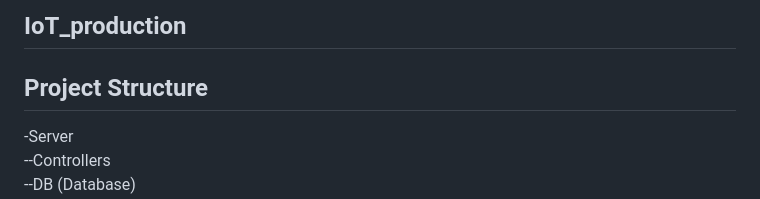
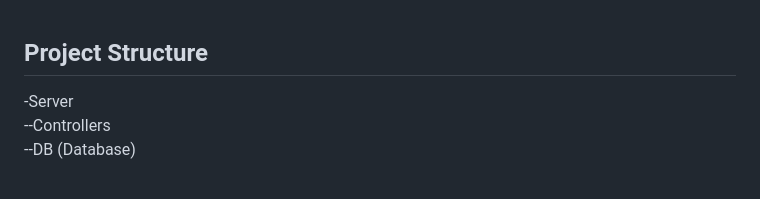
Before and after one commit to havenfricke/IoT_Production, a Markdown page: README.md, the part around the change. Rendered like a GitHub page.

Commit message:
Remove IoT_production heading from README

```diff
--- a/README.md
+++ b/README.md
@@ -1,4 +1,3 @@
-## IoT_production
 ## Project Structure
 -Server\
 --Controllers\
```
